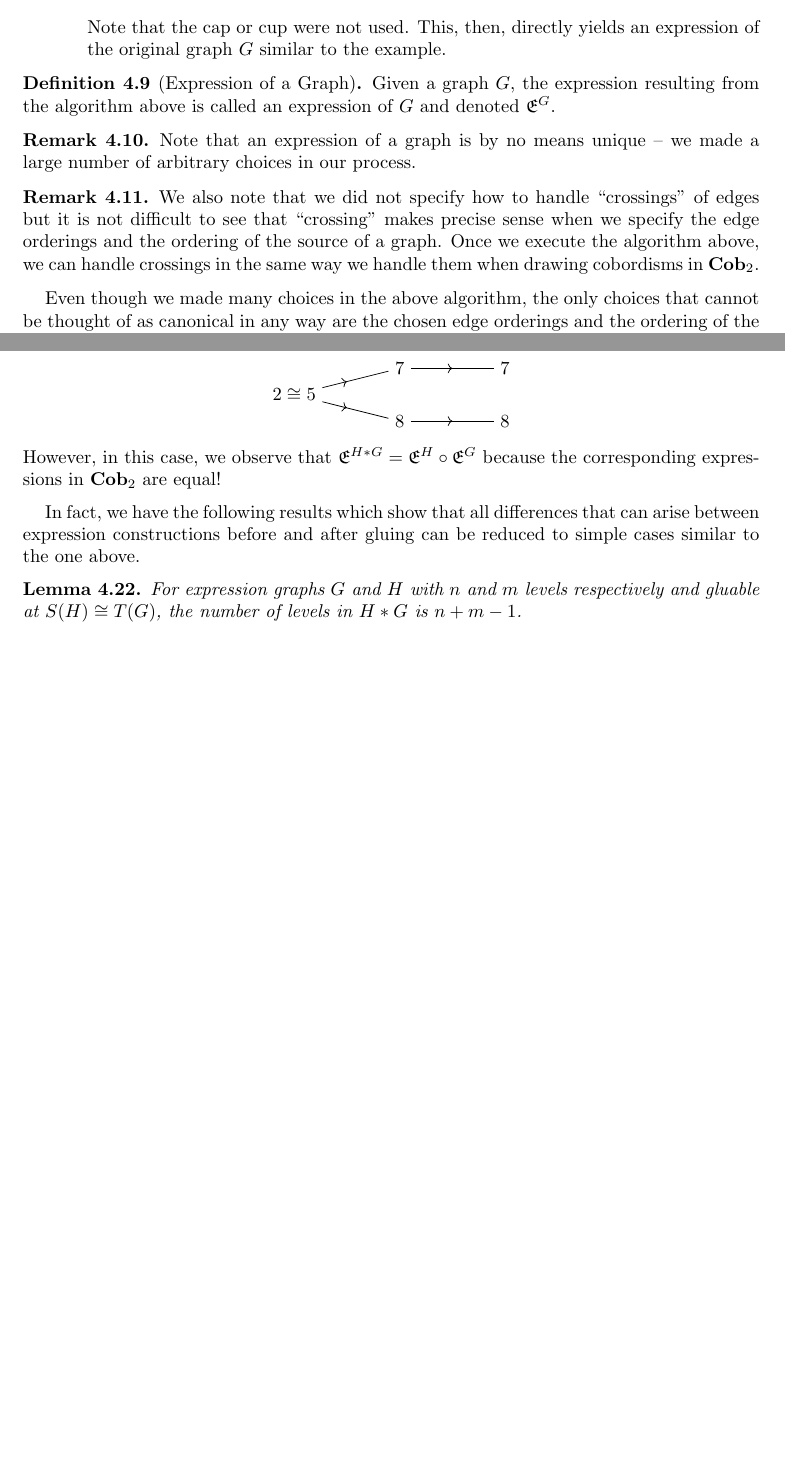
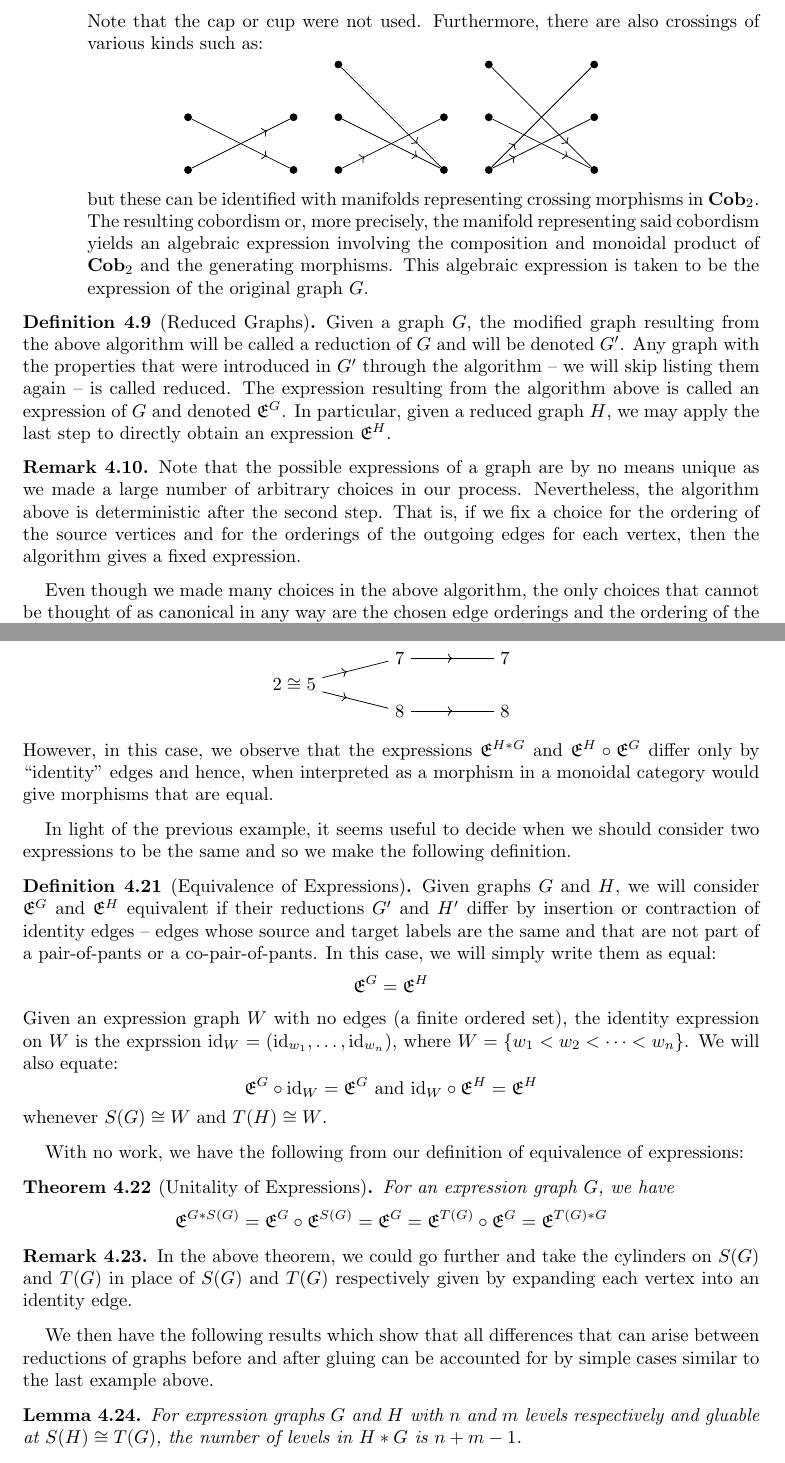
Before and after one commit to mahmudazam/QIT-TFT, a LaTeX paper (Thick_TQFTs_and_Quantum_Information/TQFT_QC.tex): two parts of pages 20 and 24 of 44 before the commit and two parts of pages 21 and 25 of 46 after it, joined at a grey line, cut so that both start at the same text, the shorter picture padded with empty space. Compiled offline with pdfLaTeX.

Commit message:
Refine Graph section and Operads section

```diff
--- a/Thick_TQFTs_and_Quantum_Information/Thick_TQFTs_and_Quantum_Information-Full.tex
+++ b/Thick_TQFTs_and_Quantum_Information/TQFT_QC.tex
@@ -1430,0 +1400 @@ However, we do allow the underlying
+We should also distinguish the word ``label'' from ``colour'' as we will also
@@ -1903,27 +1879,70 @@ identifications of the generating structures are the obvious ones:
 \node at (1, -1) (lbl) {cylinder};
 \end{tikzpicture}
 \]
-Note that the cap or cup were not used. This, then, directly yields an
-expression of the original graph $G$ similar to the example.
+Note that the cap or cup were not used. Furthermore, there are also crossings of
+various kinds such as:
+\[
+\begin{tikzpicture}
+\node[circle, fill, inner sep=1.5pt] at (0, 0.5) (y) {};
+\node[circle, fill, inner sep=1.5pt] at (0, -0.5) (z) {};
+\node[circle, fill, inner sep=1.5pt] at (-2, 0.5) (w) {};
+\node[circle, fill, inner sep=1.5pt] at (-2, -0.5) (x) {};
+\midarrow[0.75]{w}{z}
+\midarrow[0.75]{x}{y}
+\end{tikzpicture}
+\qquad
+\begin{tikzpicture}
+\node[circle, fill, inner sep=1.5pt] at (0, 0.5) (x) {};
+\node[circle, fill, inner sep=1.5pt] at (0, -0.5) (y) {};
+\node[circle, fill, inner sep=1.5pt] at (-2, 1.5) (u) {};
+\node[circle, fill, inner sep=1.5pt] at (-2, 0.5) (v) {};
+\node[circle, fill, inner sep=1.5pt] at (-2, -0.5) (w) {};
+\midarrow[0.75]{u}{y}
+\midarrow[0.75]{v}{y}
+\midarrow[0.25]{w}{x}
+\end{tikzpicture}
+\qquad
+\begin{tikzpicture}
+\node[circle, fill, inner sep=1.5pt] at (0, 1.5) (x) {};
+\node[circle, fill, inner sep=1.5pt] at (0, 0.5) (y) {};
+\node[circle, fill, inner sep=1.5pt] at (0, -0.5) (z) {};
+\node[circle, fill, inner sep=1.5pt] at (-2, 1.5) (u) {};
+\node[circle, fill, inner sep=1.5pt] at (-2, 0.5) (v) {};
+\node[circle, fill, inner sep=1.5pt] at (-2, -0.5) (w) {};
+\midarrow[0.75]{u}{z}
+\midarrow[0.75]{v}{z}
+\midarrow[0.25]{w}{x}
+\midarrow[0.25]{w}{y}
+\end{tikzpicture}
+\]
+but these can be identified with manifolds representing crossing morphisms in
+$\Cob_2$.
+The resulting cobordism or, more precisely, the manifold representing said
+cobordism yields an algebraic expression involving the composition and monoidal
+product of $\Cob_2$ and the generating morphisms. This algebraic expression is
+taken to be the expression of the original graph $G$.
 
 \end{enumerate}
 \end{alg}
 
-\begin{defn}[Expression of a Graph]
-Given a graph $G$, the expression resulting from the algorithm above is called
-an expression of $G$ and denoted $\Exp{G}$.
+\begin{defn}[Reduced Graphs]
+Given a graph $G$, the modified graph resulting from the above algorithm will be
+called a reduction of $G$ and will be denoted $G'$.
+Any graph with the properties that were introduced in $G'$ through the
+algorithm -- we will skip listing them again -- is called reduced.
+The expression resulting from the algorithm above is called
+an expression of $G$ and denoted $\Exp{G}$. In particular, given a reduced
+graph $H$, we may apply the last step to directly obtain an expression
+$\Exp{H}$.
 \end{defn}
 
 \begin{rmk}
-Note that an expression of a graph is by no means unique -- we made a large
-number of arbitrary choices in our process.
-\end{rmk}
-
-\begin{rmk} We also note that we did not specify how to handle ``crossings'' of
-edges but it is not difficult to see that ``crossing'' makes precise sense when
-we specify the edge orderings and the ordering of the source of a graph. Once we
-execute the algorithm above, we can handle crossings in the same way we handle
-them when drawing cobordisms in $\Cob_2$.
+Note that the possible expressions of a graph are by no means unique as
+we made a large number of arbitrary choices in our process. Nevertheless, the
+algorithm above is deterministic after the second step.
+That is, if we fix a choice for the ordering of the source vertices and for the
+orderings of the outgoing edges for each vertex, then the algorithm gives a
+fixed expression.
 \end{rmk}
 
 Even though we made many choices in the above algorithm, the only
@@ -1932,8 +1951,9 @@ orderings and the ordering of the source vertices. We are thus motivated to make
 the following definition.
 
 \begin{defn}[Expression Graph]
-A graph with chosen orderings of its incoming and outgoing edges, and a chosen
-ordering of its source vertices is called an expression graph.
+A graph with a chosen ordering of its source vertices and,
+for each vertex, a chosen orderings of the outgoing edges of the vertex
+is called an expression graph.
 \end{defn}
 
 Thus, given an expression graph, we have an algorithm to extract its expression
@@ -2070,7 +2090,8 @@ This allows us to define the following notion of gluing.
 
 \begin{defn}[Gluing of Expression Graphs]
 Let $G$ and $H$ be expression graphs such that there is a unique expression
-isomorphism
+isomorphism\footnote{Note that, in this case, this is simply an order-preserving
+bijection of sets.}
 \[
   \psi_{G, H} : S(H) \to T(G)
 \]
@@ -2177,4 +2198,4 @@ We now observe some properties of the expression construction algorithm of
-We observe that, in general, the expression construction does not result in the
+We observe that, in general, the reduction does not result in the
 same graph when we apply it before gluing as opposed to after gluing. Let
 $G$ and $H$ be as follows:
 \[
@@ -2199,7 +2220,7 @@ $G$ and $H$ be as follows:
 \node at (1, -1) (H) {$H$};
 \end{tikzpicture}
 \]
-Applying the expression construction on $G$ and $H$ separately and then gluing
+Applying the reduction on $G$ and $H$ separately and then gluing
 the results yields:
 \[
 \begin{tikzpicture}[yscale=0.5]
@@ -2236,13 +2257,53 @@ Applying the expression construction on $H * G$ results in:
 \midarrow{v8}{v88}
 \end{tikzpicture}
 \]
-However, in this case, we observe that $\Exp{H * G} = \Exp{H} \circ \Exp{G}$
-because the corresponding expressions in $\Cob_2$ are equal!
+However, in this case, we observe that the expressions $\Exp{H * G}$ and
+$\Exp{H} \circ \Exp{G}$ differ only by ``identity'' edges and hence, when
+interpreted as a morphism in a monoidal category would give morphisms that are
+equal.
 \end{exm}
 
-In fact, we have the following results which show that all differences that can
-arise between expression constructions before and after gluing can be reduced to
-simple cases similar to the one above.
+In light of the previous example, it seems useful to decide when we should
+consider two expressions to be the same and so we make the following definition.
+
+\begin{defn}[Equivalence of Expressions]
+Given graphs $G$ and $H$, we will consider $\Exp{G}$ and $\Exp{H}$ equivalent
+if their reductions $G'$ and $H'$ differ by insertion or contraction of identity
+edges -- edges whose source and target labels are the same and that are not
+part of a pair-of-pants or a co-pair-of-pants. In this case, we will simply
+write them as equal:
+\[
+\Exp{G} = \Exp{H}
+\]
+Given an expression graph $W$ with no edges (a finite ordered set), the identity
+expression on $W$ is the exprssion $\id_W = (\id_{w_1}, \dots, \id_{w_n})$,
+where $W = \set{w_1 < w_2 < \dots < w_n}$. We will also equate:
+\[
+  \Exp{G} \circ \id_W = \Exp{G} \text{ and } \id_W \circ \Exp{H} = \Exp{H}
+\]
+whenever $S(G) \cong W$ and $T(H) \cong W$.
+\end{defn}
+
+With no work, we have the following from our definition of equivalence of
+expressions:
+
+\begin{thm}[Unitality of Expressions]
+For an expression graph $G$, we have
+\[
+  \Exp{G * S(G)} = \Exp{G} \circ \Exp{S(G)} = \Exp{G}
+  = \Exp{T(G)} \circ \Exp{G} = \Exp{T(G) * G}
+\]
+\end{thm}
+
+\begin{rmk}
+In the above theorem, we could go further and take the cylinders on $S(G)$ and
+$T(G)$ in place of $S(G)$ and $T(G)$ respectively given by expanding each vertex
+into an identity edge.
+\end{rmk}
+
+We then have the following results which show that all differences that can
+arise between reductions of graphs before and after gluing can be accounted for
+by simple cases similar to the last example above.
 
 \begin{lem}
 For expression graphs $G$ and $H$ with $n$ and $m$ levels respectively and
@@ -2265,8 +2326,8 @@ not the case, then we must have an edge from some vertex in $H$ to some vertex
 in $G$, which is impossible. Therefore, $H * G$ has at most $n + m - 1$ levels.
 \end{proof}
 
-We observe that the first five steps of the algorithm from
-\S\ref{subsec:alg_graph_exp} commute with gluing. One might think that the sixth
+We observe that the first five steps of algorithm \ref{alg:expr-construction}
+commute with gluing. One might think that the sixth
 step onwards does not. However, we will see that it does. For this, we note the
 following result about changes in level sets after gluing.
 
@@ -2345,7 +2401,28 @@ hence not at all, yielding the following theorem.
+same vertex that are not part of a pair-of-pants or a co-pair-of-pants -- that
+is, identity edges.
+
+For the eighth step, observe that a vertex $v \in S(H)$ after the seventh step
+can have either one outgoing edge or two. Now, suppose it glues to an edgeless
+vertex in $G$ and moves to the first level. Then, if $v$ has one outgoing edge
+$(v, v')$, then either $v'$ gets moved to the second level or the edge is now
+a level-skipping edge. In this case, it gets broken up into identity edges
+that traverese one level at a time, after the eighth step.
+Now, consider the case the $v$ has two outgoing edges $(v, w_1), (v, w_2)$.
+None of $w_1$ and $w_2$ can have another outgoing edge after the seventh step.
+Hence, the given edges are the first and only incoming edges of both $w_1$ and
+$w_2$, and both get moved to the second level, without introducing level
+skipping edges. We can repeat analogous arguments with $v'$, $w_1$ and $w_2$ in
+place of $v$ to show that the resulting graphs after the eighth step, before and
+after gluing differ by identity edges.
+
+Thus, the resulting cobordisms in the ninth step differ by identity cobordisms
+at some places and hence are equivalent, yielding the following theorem.
+
+\begin{thm}[Compositionality of Expressions]
 For expression graphs $G$ and $H$, gluable at $S(H) \cong T(G)$, we have
 \[
   \Exp{H * G} = \Exp{H} \circ \Exp{G}
 \]
 \end{thm}
 
-We can also define the following constructs unambiguously.
+We have thus shown that the reduction of a graph to produce an expression is
@@ -4043,0 +4123 @@ $P$ a multioperad in $\s{C}$.
+For each $n, m, p, q$, suppose there is a morphism in $\s{C}$ as follows,
@@ -4117,4 +4210,3 @@ Notice that the composition glues the output vertices of the right operand
 with the second and third vertices of the left operand, as indicated by
 $\circ_{\set{2, 3}}$.
 In this example, we also considered coloured vertices and hence what we really
-require is a coloured variant of multioperads, in the same spirit of introducing
@@ -4140,3 +4240,4 @@ a multioperad should not require symmetry in a monoidal category for our
+a PROP should not require symmetry in a monoidal category for our
 categories of thick tangles and transport graphs are not equipped with symmetry.
 
 Next, we comment on a possible connection to modular operads \cite{ModOp}.
```
Also changed, not shown: Thick_TQFTs_and_Quantum_Information/TQFT_QC.bib (renamed from Thick_TQFTs_and_Quantum_Information/Thick_TQFTs_and_Quantum_Information.bib, +20 -1 lines), Thick_TQFTs_and_Quantum_Information/Makefile, Thick_TQFTs_and_Quantum_Information/TQFT_QC.tex (191 more changed lines), 3 other files.
